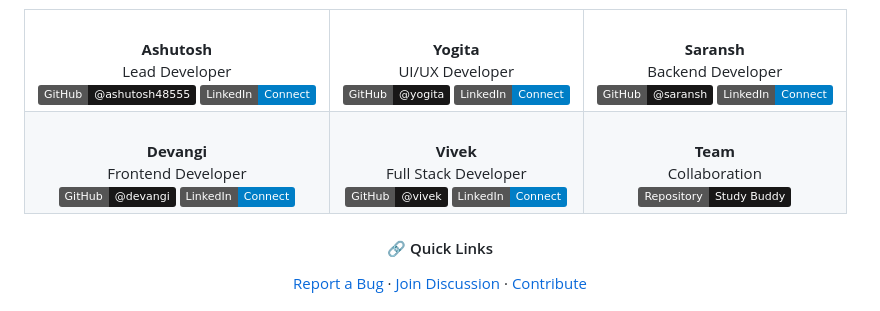
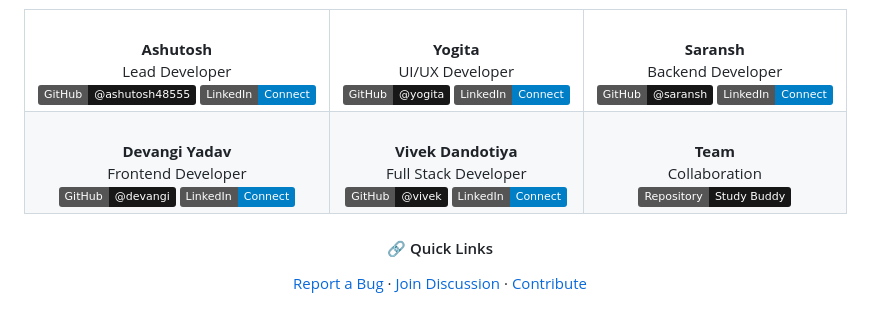
Before and after one commit to ashutosh48555/Study-Buddy, a Markdown page: README.md, the part around the change printed below. Drawn GitHub-style; badges without logos.

Commit message:
Fix team member links in README
Updated GitHub and LinkedIn links for team members.

```diff
--- a/README.md
+++ b/README.md
@@ -365,6 +365,6 @@ This project is licensed under the MIT License - see the [LICENSE](LICENSE) file
   </tr>
   <tr>
     <td align="center">
-      <br><strong>Devangi</strong>
+      <br><strong>Devangi Yadav</strong>
       <br>Frontend Developer
       <br>
@@ -376,7 +376,7 @@ This project is licensed under the MIT License - see the [LICENSE](LICENSE) file
       </a>
     </td>
     <td align="center">
-      <br><strong>Vivek</strong>
+      <br><strong>Vivek Dandotiya</strong>
       <br>Full Stack Developer
       <br>
       <a href="https://github.com/vivek" target="_blank">
```
Also changed, not shown: other parts of README.md (+4 -4 lines).
